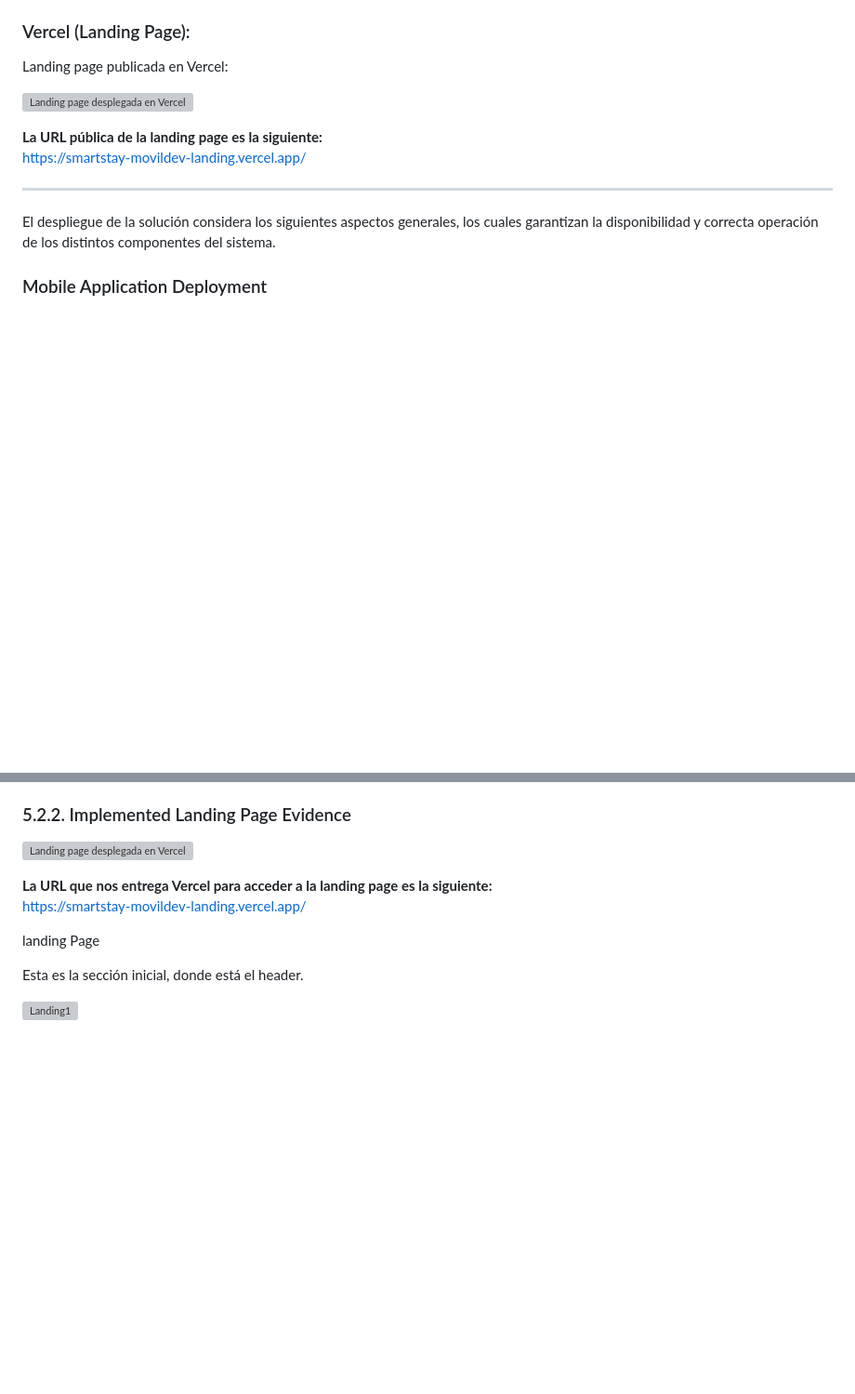
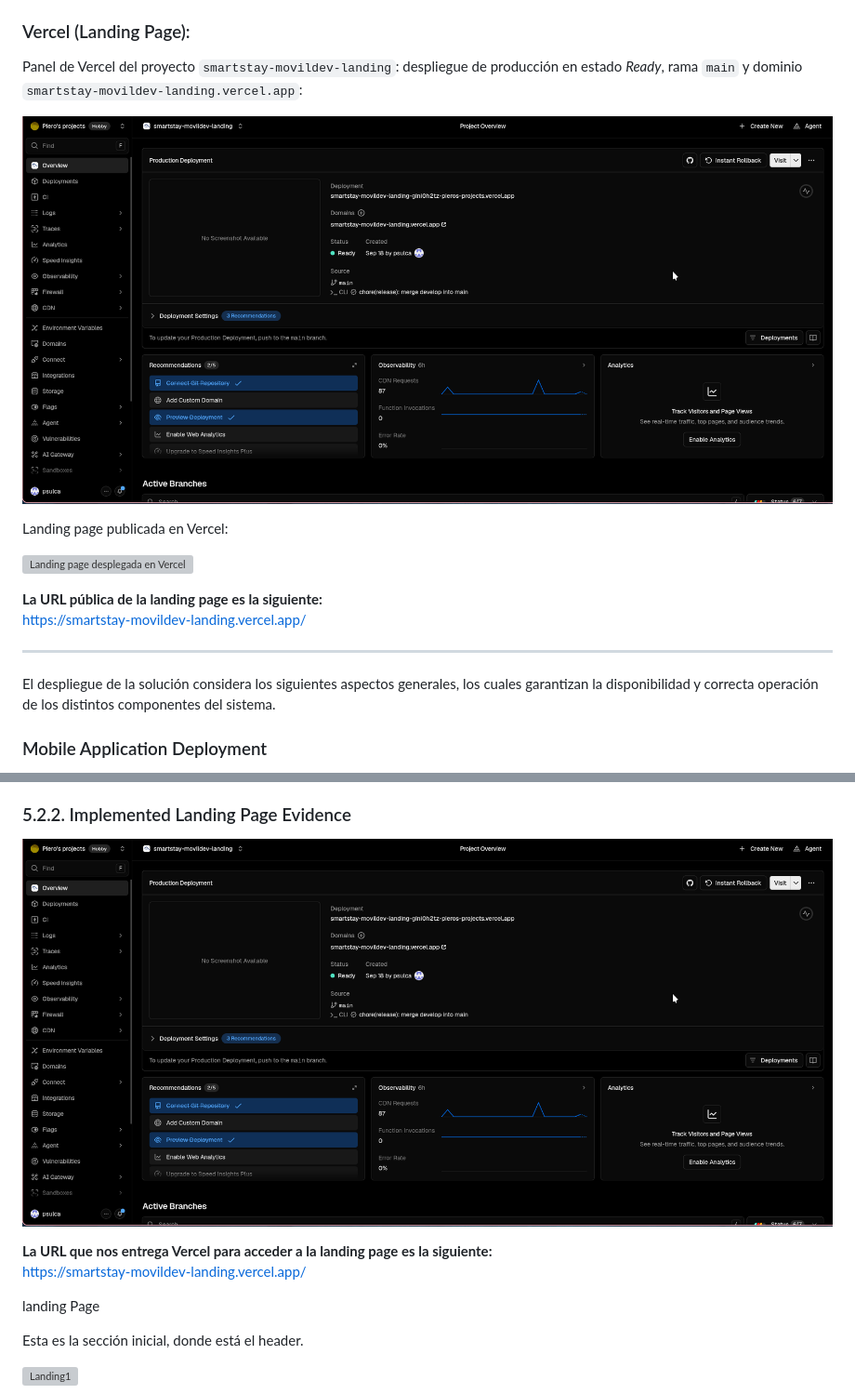
Before and after one commit to 9097-Experimentos-SmartStay/Report, a Markdown page: docs/07-chapter-5.md, 2 parts joined by grey strips. Shown at 93% size. Drawn GitHub-style; pictures changed too: assets/chapter-5/deployment/vercel-dashboard.png (added); blank space fills up the shorter version; grey boxes are pictures that could not be loaded.

Commit message:
docs(ch5): add Vercel dashboard capture as landing deployment evidence

```diff
--- a/docs/07-chapter-5.md
+++ b/docs/07-chapter-5.md
@@ -375,6 +375,10 @@ El proyecto implementa un flujo automatizado de **Integración Continua y Despli
 - Este proceso garantiza una actualización constante de los servicios y minimiza la intervención manual en las publicaciones.
 
 ### Vercel (Landing Page):
+Panel de Vercel del proyecto `smartstay-movildev-landing`: despliegue de producción en estado *Ready*, rama `main` y dominio `smartstay-movildev-landing.vercel.app`:
+
+![Dashboard de Vercel de la landing page](../assets/chapter-5/deployment/vercel-dashboard.png)
+
 Landing page publicada en Vercel:
 
 ![Landing page desplegada en Vercel](../assets/chapter-5/deployment/vercel-landing-live.png)
@@ -1035,7 +1039,7 @@ En conclusión, el Sprint 3 permitió cerrar el ciclo de desarrollo de SmartStay
 
 ### 5.2.2. Implemented Landing Page Evidence
 
-![Landing page desplegada en Vercel](../assets/chapter-5/deployment/vercel-landing-live.png)
+![Dashboard de Vercel de la landing page](../assets/chapter-5/deployment/vercel-dashboard.png)
 
 **La URL que nos entrega Vercel para acceder a la landing page es la siguiente:**
 [https://smartstay-movildev-landing.vercel.app/](https://smartstay-movildev-landing.vercel.app/)
```
